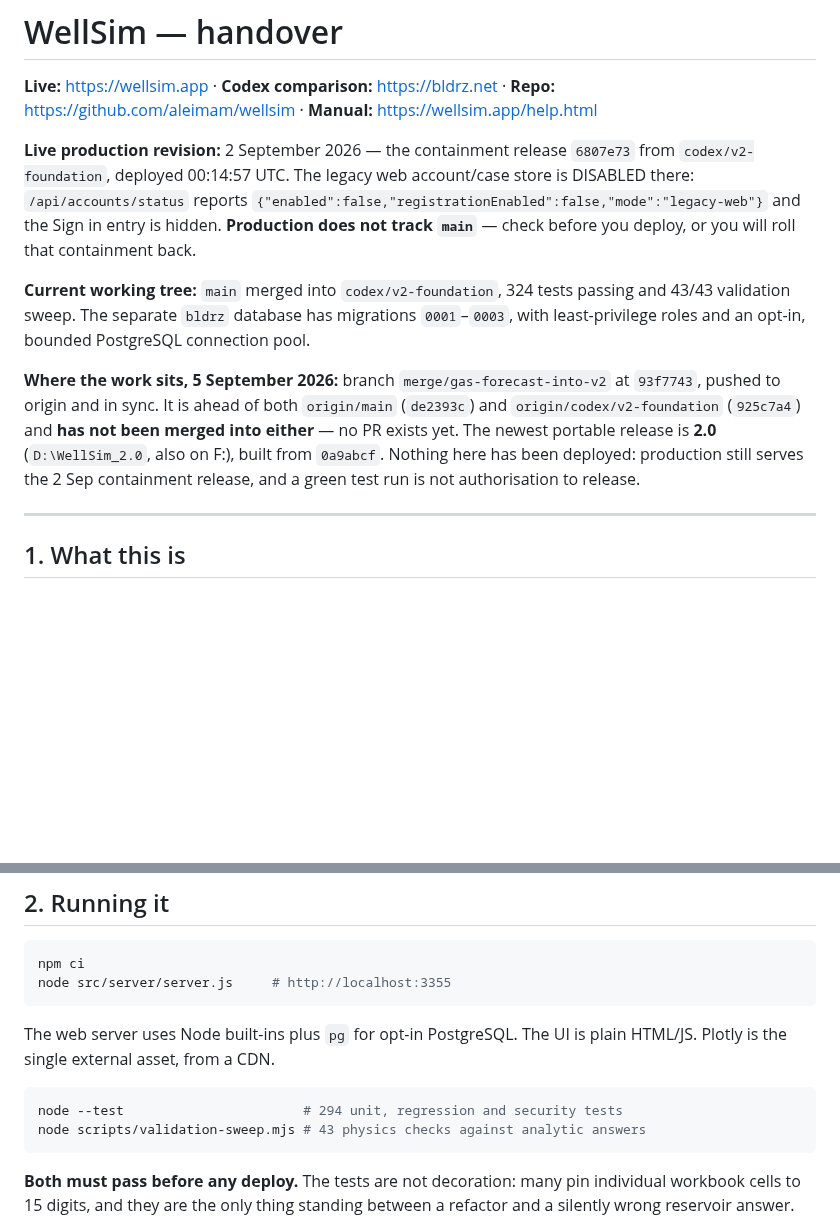
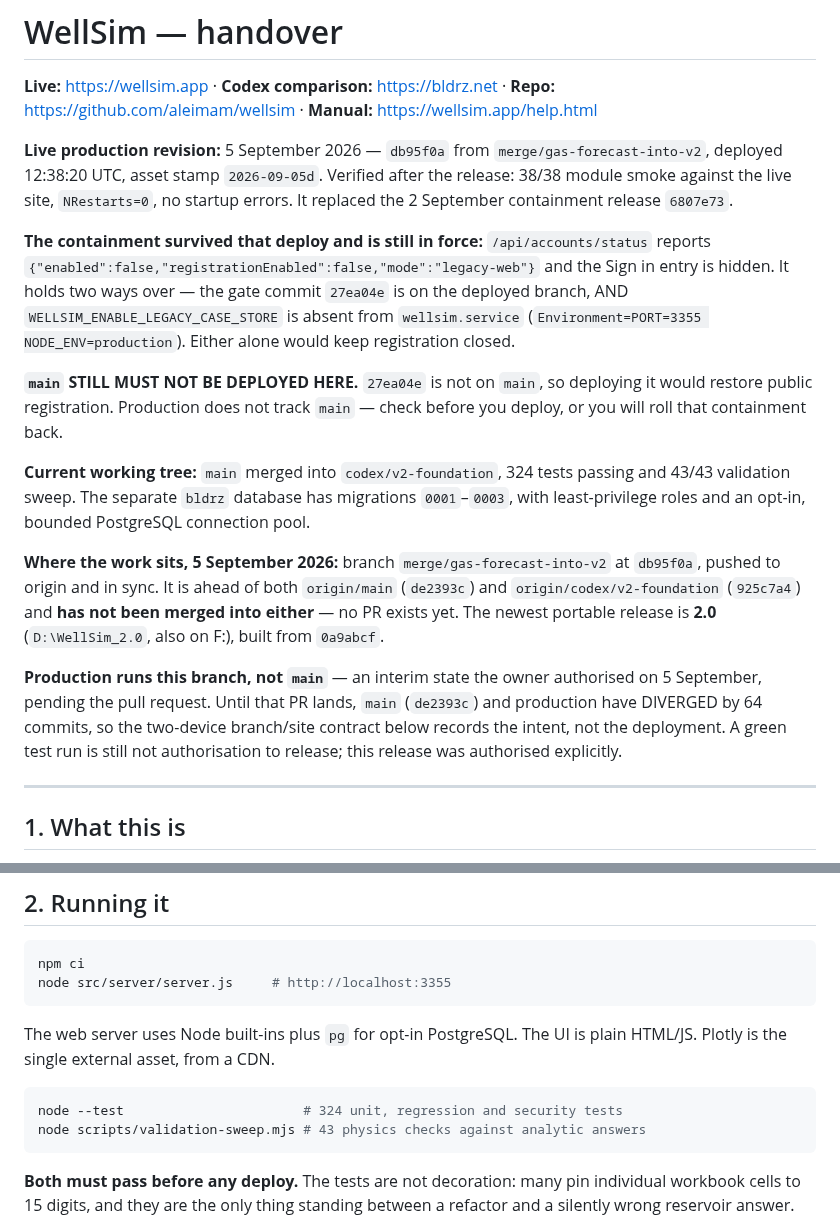
Before and after one commit to aleimam/wellsim, a Markdown page: HANDOVER.md, 2 parts joined by grey strips. Drawn GitHub-style; blank space fills up the shorter version.

````diff
--- a/HANDOVER.md
+++ b/HANDOVER.md
@@ -3,12 +3,23 @@
 **Live:** https://wellsim.app · **Codex comparison:** https://bldrz.net ·
 **Repo:** https://github.com/aleimam/wellsim · **Manual:** https://wellsim.app/help.html
 
-**Live production revision:** 2 September 2026 — the containment release
-`6807e73` from `codex/v2-foundation`, deployed 00:14:57 UTC. The legacy web
-account/case store is DISABLED there: `/api/accounts/status` reports
+**Live production revision:** 5 September 2026 — `db95f0a` from
+`merge/gas-forecast-into-v2`, deployed 12:38:20 UTC, asset stamp `2026-09-05d`.
+Verified after the release: 38/38 module smoke against the live site,
+`NRestarts=0`, no startup errors. It replaced the 2 September containment
+release `6807e73`.
+
+**The containment survived that deploy and is still in force:**
+`/api/accounts/status` reports
 `{"enabled":false,"registrationEnabled":false,"mode":"legacy-web"}` and the
-Sign in entry is hidden. **Production does not track `main`** — check before
-you deploy, or you will roll that containment back.
+Sign in entry is hidden. It holds two ways over — the gate commit `27ea04e` is
+on the deployed branch, AND `WELLSIM_ENABLE_LEGACY_CASE_STORE` is absent from
+`wellsim.service` (`Environment=PORT=3355 NODE_ENV=production`). Either alone
+would keep registration closed.
+
+**`main` STILL MUST NOT BE DEPLOYED HERE.** `27ea04e` is not on `main`, so
+deploying it would restore public registration. Production does not track
+`main` — check before you deploy, or you will roll that containment back.
 
 **Current working tree:** `main` merged into `codex/v2-foundation`,
 324 tests passing and 43/43 validation sweep. The separate `bldrz`
@@ -16,12 +27,18 @@ database has migrations `0001`–`0003`, with least-privilege roles and an
 opt-in, bounded PostgreSQL connection pool.
 
 **Where the work sits, 5 September 2026:** branch
-`merge/gas-forecast-into-v2` at `93f7743`, pushed to origin and in sync. It is
+`merge/gas-forecast-into-v2` at `db95f0a`, pushed to origin and in sync. It is
 ahead of both `origin/main` (`de2393c`) and `origin/codex/v2-foundation`
 (`925c7a4`) and **has not been merged into either** — no PR exists yet. The
 newest portable release is **2.0** (`D:\WellSim_2.0`, also on F:), built from
-`0a9abcf`. Nothing here has been deployed: production still serves the 2 Sep
-containment release, and a green test run is not authorisation to release.
+`0a9abcf`.
+
+**Production runs this branch, not `main`** — an interim state the owner
+authorised on 5 September, pending the pull request. Until that PR lands,
+`main` (`de2393c`) and production have DIVERGED by 64 commits, so the
+two-device branch/site contract below records the intent, not the deployment.
+A green test run is still not authorisation to release; this release was
+authorised explicitly.
 
 ---
 
@@ -54,7 +71,7 @@ The web server uses Node built-ins plus `pg` for opt-in PostgreSQL. The UI is
 plain HTML/JS. Plotly is the single external asset, from a CDN.
 
 ```bash
-node --test                       # 294 unit, regression and security tests
+node --test                       # 324 unit, regression and security tests
 node scripts/validation-sweep.mjs # 43 physics checks against analytic answers
 ```
 
````
Also changed, not shown: docs/deploy.md (+23 -7 lines).
